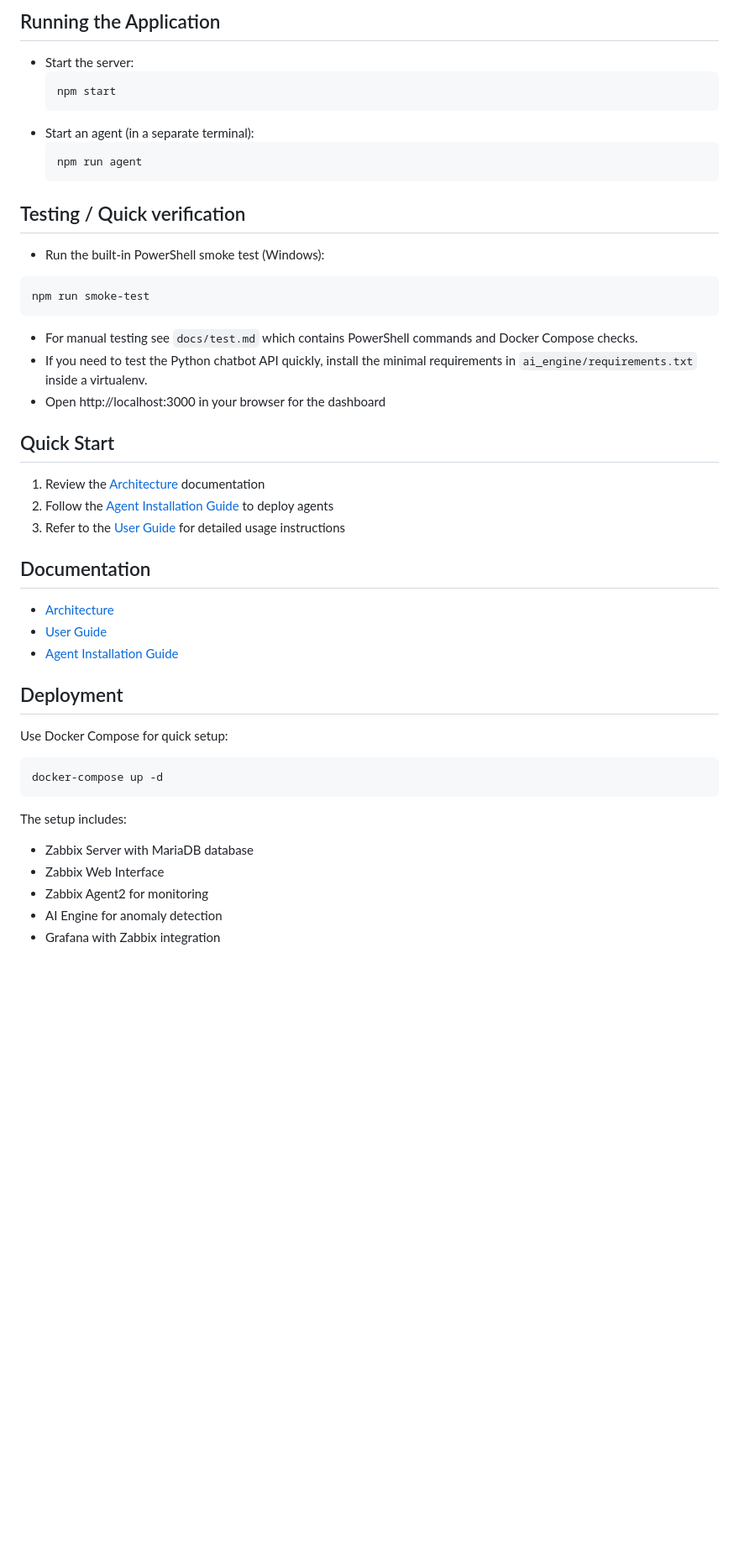
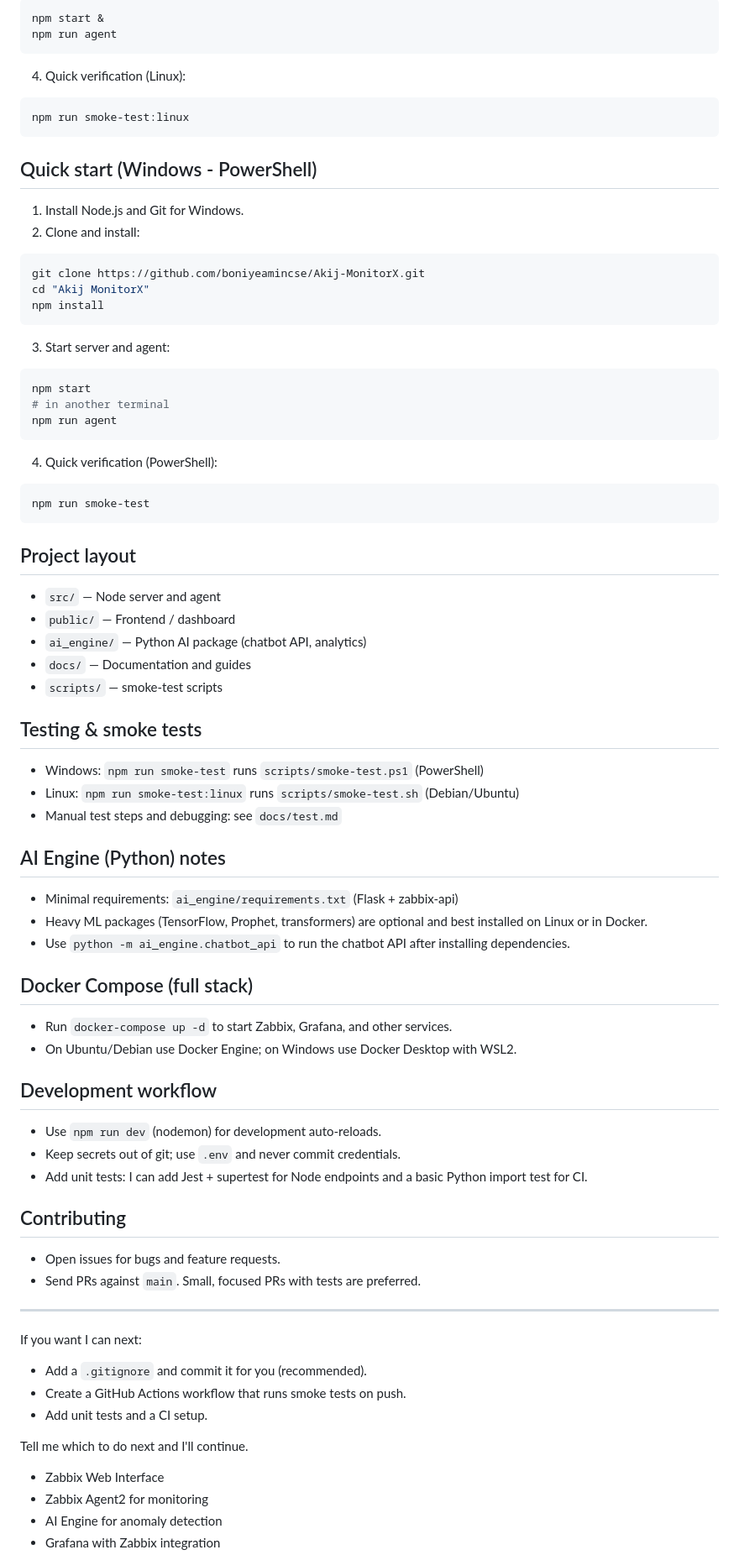
Before and after one commit to boniyeamincse/Akij-MonitorX, a Markdown page: README.md, the part around the change printed below. Shown: that part at 84% size. Drawn GitHub-style; blank space fills up the shorter version.

Commit message:
docs: improve README and add smoke tests/docs

````diff
--- a/README.md
+++ b/README.md
@@ -111,43 +75,77 @@ Query system health using natural language:
 
-## Running the Application
-- Start the server:
-  ```
-  npm start
-  ```
-- Start an agent (in a separate terminal):
-  ```
-  npm run agent
-  ```
+```bash
+npm start &
+npm run agent
+```
 
-## Testing / Quick verification
-- Run the built-in PowerShell smoke test (Windows):
+4. Quick verification (Linux):
+
+```bash
+npm run smoke-test:linux
+```
+
+## Quick start (Windows - PowerShell)
+1. Install Node.js and Git for Windows.
+2. Clone and install:
+
+```powershell
+git clone https://github.com/boniyeamincse/Akij-MonitorX.git
+cd "Akij MonitorX"
+npm install
+```
+
+3. Start server and agent:
+
+```powershell
+npm start
+# in another terminal
+npm run agent
+```
+
+4. Quick verification (PowerShell):
 
 ```powershell
 npm run smoke-test
 ```
 
-- For manual testing see `docs/test.md` which contains PowerShell commands and Docker Compose checks.
-- If you need to test the Python chatbot API quickly, install the minimal requirements in `ai_engine/requirements.txt` inside a virtualenv.
-- Open http://localhost:3000 in your browser for the dashboard
+## Project layout
+- `src/` — Node server and agent
+- `public/` — Frontend / dashboard
+- `ai_engine/` — Python AI package (chatbot API, analytics)
+- `docs/` — Documentation and guides
+- `scripts/` — smoke-test scripts
 
-## Quick Start
-1. Review the [Architecture](docs/architecture.md) documentation
-2. Follow the [Agent Installation Guide](docs/agentinstallationguide.md) to deploy agents
-3. Refer to the [User Guide](docs/userguide.md) for detailed usage instructions
+## Testing & smoke tests
+- Windows: `npm run smoke-test` runs `scripts/smoke-test.ps1` (PowerShell)
+- Linux: `npm run smoke-test:linux` runs `scripts/smoke-test.sh` (Debian/Ubuntu)
+- Manual test steps and debugging: see `docs/test.md`
 
-## Documentation
-- [Architecture](docs/architecture.md)
-- [User Guide](docs/userguide.md)
-- [Agent Installation Guide](docs/agentinstallationguide.md)
+## AI Engine (Python) notes
+- Minimal requirements: `ai_engine/requirements.txt` (Flask + zabbix-api)
+- Heavy ML packages (TensorFlow, Prophet, transformers) are optional and best installed on Linux or in Docker.
+- Use `python -m ai_engine.chatbot_api` to run the chatbot API after installing dependencies.
 
-## Deployment
-Use Docker Compose for quick setup:
-```
-docker-compose up -d
-```
+## Docker Compose (full stack)
+- Run `docker-compose up -d` to start Zabbix, Grafana, and other services.
+- On Ubuntu/Debian use Docker Engine; on Windows use Docker Desktop with WSL2.
 
-The setup includes:
-- Zabbix Server with MariaDB database
+## Development workflow
+- Use `npm run dev` (nodemon) for development auto-reloads.
+- Keep secrets out of git; use `.env` and never commit credentials.
+- Add unit tests: I can add Jest + supertest for Node endpoints and a basic Python import test for CI.
+
+## Contributing
+- Open issues for bugs and feature requests.
+- Send PRs against `main`. Small, focused PRs with tests are preferred.
+
+---
+
+If you want I can next:
+- Add a `.gitignore` and commit it for you (recommended).
+- Create a GitHub Actions workflow that runs smoke tests on push.
+- Add unit tests and a CI setup.
+
+Tell me which to do next and I'll continue.
 - Zabbix Web Interface
 - Zabbix Agent2 for monitoring
 - AI Engine for anomaly detection
````
Also changed, not shown: other parts of README.md (+33 -69 lines).
